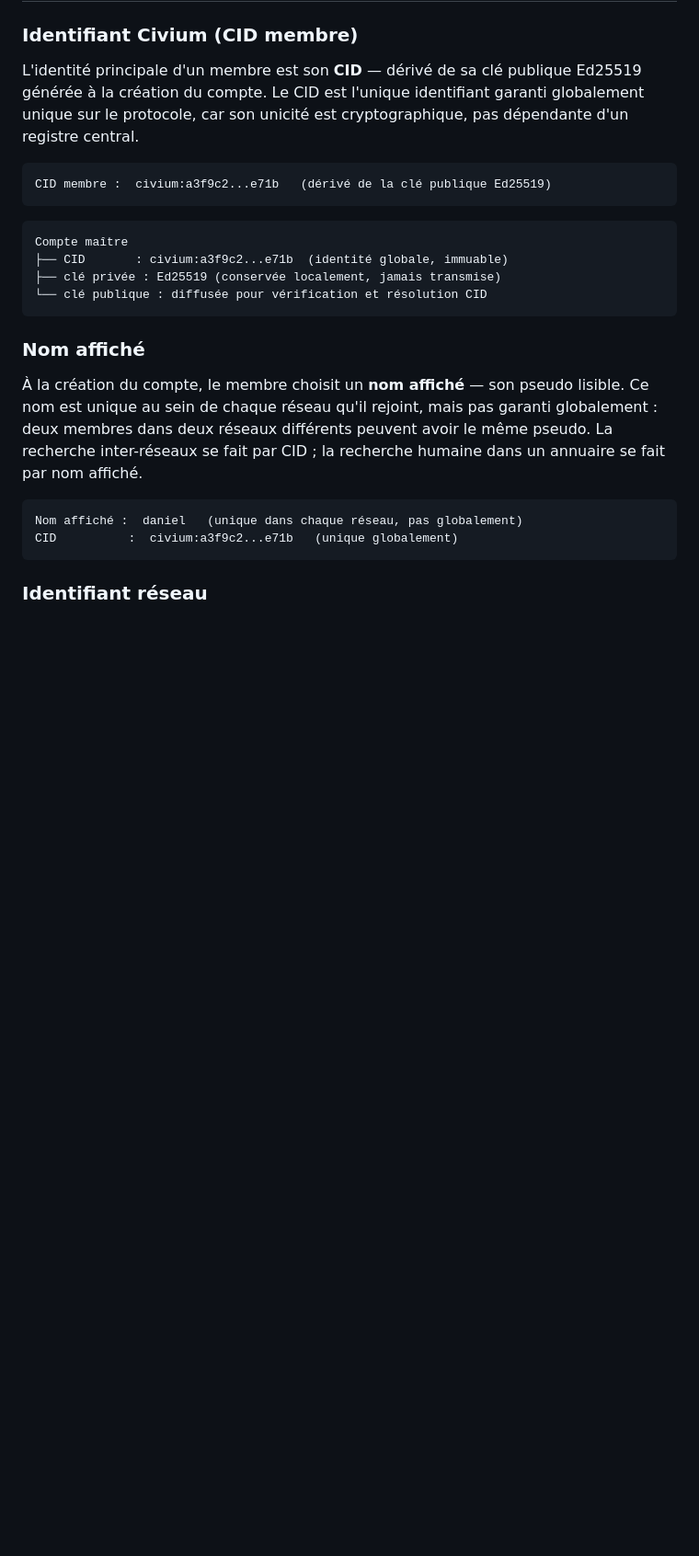
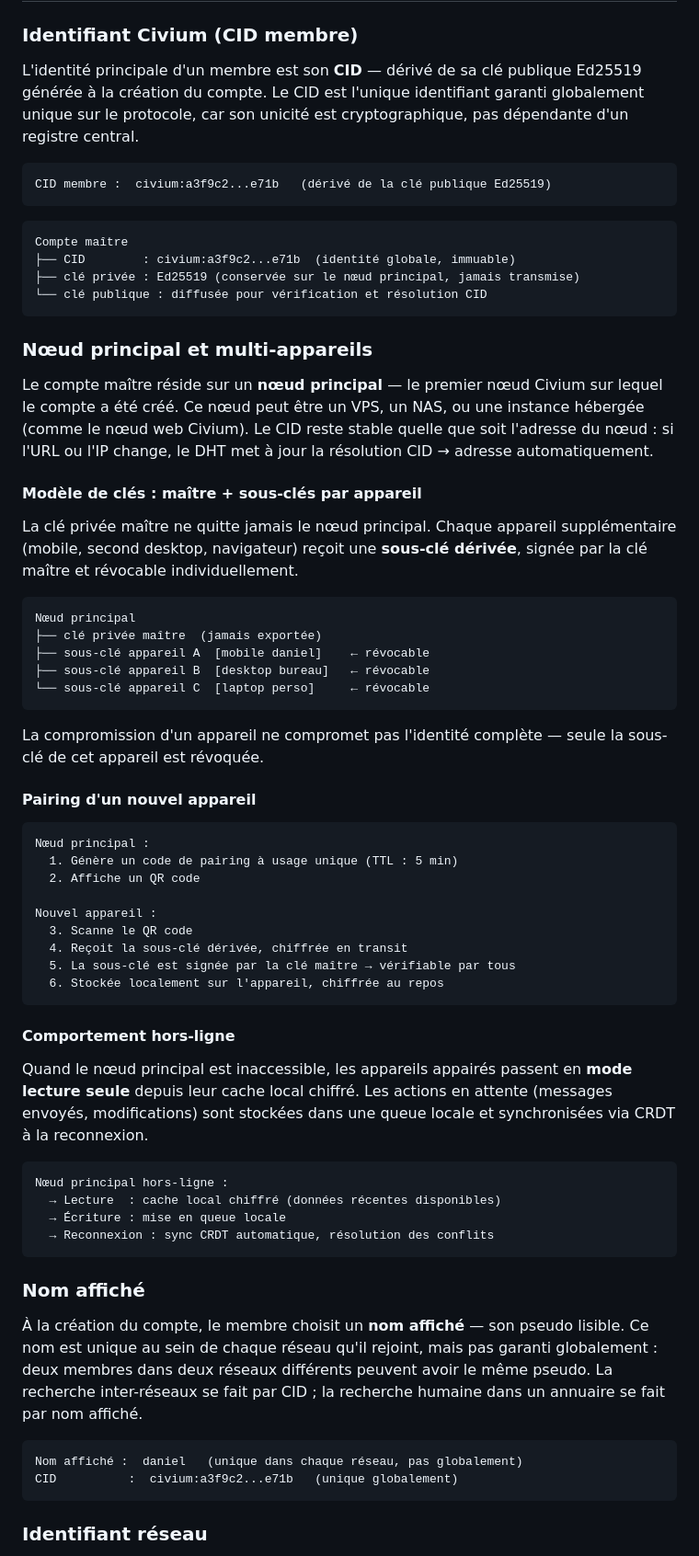
Before and after one commit to rouaix/Civium, a Markdown page: README.md, the part around one of its changes. Shown at 92% size. Rendered like a GitHub page; blank space fills up the shorter version.

````diff
--- a/README.md
+++ b/README.md
@@ -1722,9 +1773,52 @@ CID membre :  civium:a3f9c2...e71b   (dérivé de la clé publique Ed25519)
 
 ```
 Compte maître
-├── CID       : civium:a3f9c2...e71b  (identité globale, immuable)
-├── clé privée : Ed25519 (conservée localement, jamais transmise)
+├── CID        : civium:a3f9c2...e71b  (identité globale, immuable)
+├── clé privée : Ed25519 (conservée sur le nœud principal, jamais transmise)
 └── clé publique : diffusée pour vérification et résolution CID
+```
+
+### Nœud principal et multi-appareils
+
+Le compte maître réside sur un **nœud principal** — le premier nœud Civium sur lequel le compte a été créé. Ce nœud peut être un VPS, un NAS, ou une instance hébergée (comme le nœud web Civium). Le CID reste stable quelle que soit l'adresse du nœud : si l'URL ou l'IP change, le DHT met à jour la résolution CID → adresse automatiquement.
+
+#### Modèle de clés : maître + sous-clés par appareil
+
+La clé privée maître ne quitte jamais le nœud principal. Chaque appareil supplémentaire (mobile, second desktop, navigateur) reçoit une **sous-clé dérivée**, signée par la clé maître et révocable individuellement.
+
+```
+Nœud principal
+├── clé privée maître  (jamais exportée)
+├── sous-clé appareil A  [mobile daniel]    ← révocable
+├── sous-clé appareil B  [desktop bureau]   ← révocable
+└── sous-clé appareil C  [laptop perso]     ← révocable
+```
+
+La compromission d'un appareil ne compromet pas l'identité complète — seule la sous-clé de cet appareil est révoquée.
+
+#### Pairing d'un nouvel appareil
+
+```
+Nœud principal :
+  1. Génère un code de pairing à usage unique (TTL : 5 min)
+  2. Affiche un QR code
+
+Nouvel appareil :
+  3. Scanne le QR code
+  4. Reçoit la sous-clé dérivée, chiffrée en transit
+  5. La sous-clé est signée par la clé maître → vérifiable par tous
+  6. Stockée localement sur l'appareil, chiffrée au repos
+```
+
+#### Comportement hors-ligne
+
+Quand le nœud principal est inaccessible, les appareils appairés passent en **mode lecture seule** depuis leur cache local chiffré. Les actions en attente (messages envoyés, modifications) sont stockées dans une queue locale et synchronisées via CRDT à la reconnexion.
+
+```
+Nœud principal hors-ligne :
+  → Lecture  : cache local chiffré (données récentes disponibles)
+  → Écriture : mise en queue locale
+  → Reconnexion : sync CRDT automatique, résolution des conflits
 ```
 
 ### Nom affiché
````
Also changed, not shown: other parts of README.md (+115 -182 lines), STACK.md (added, +139 -0 lines).
